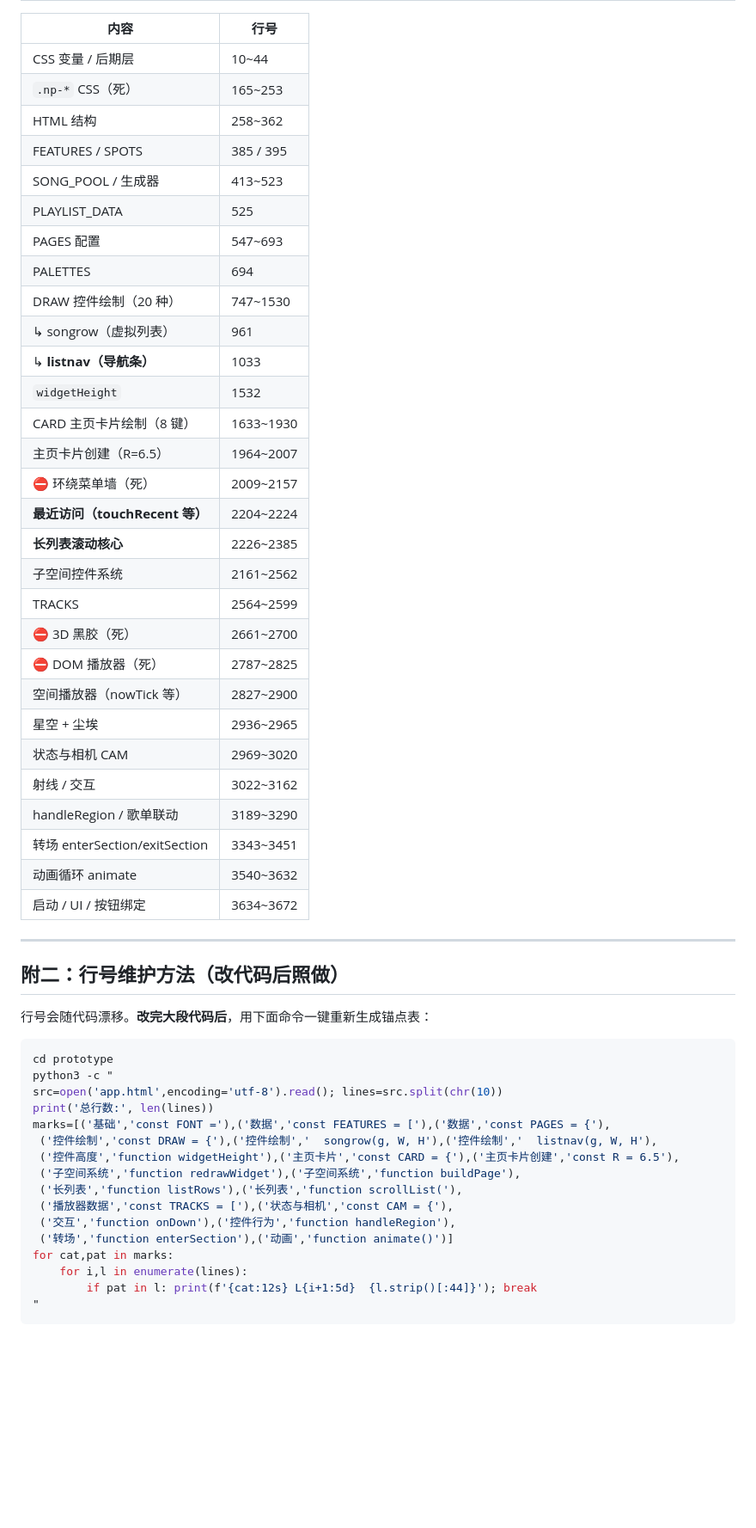
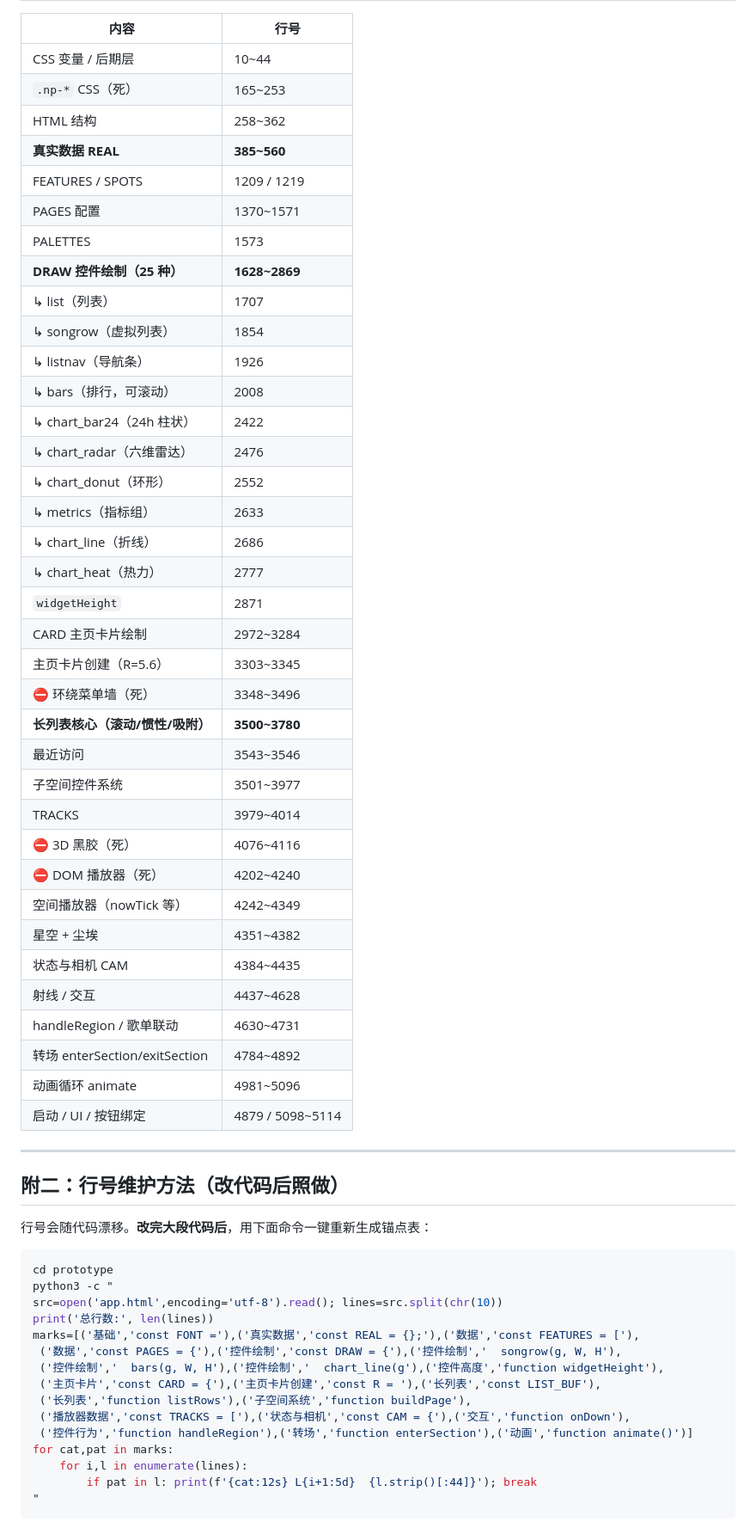
Before and after one commit to AsrnkHoper/LX-Pro-Music-Rebuild, a Markdown page: docs/11_项目交接文档.md, the part around one of its changes. Shown at 86% size. Drawn GitHub-style; blank space fills up the shorter version.

```diff
--- a/docs/11_项目交接文档.md
+++ b/docs/11_项目交接文档.md
@@ -630,32 +647,39 @@ print('悬空 id 引用:', sorted(used-dom) or '无 ✅')
 | CSS 变量 / 后期层 | 10~44 |
 | `.np-*` CSS（死） | 165~253 |
 | HTML 结构 | 258~362 |
-| FEATURES / SPOTS | 385 / 395 |
-| SONG_POOL / 生成器 | 413~523 |
-| PLAYLIST_DATA | 525 |
-| PAGES 配置 | 547~693 |
-| PALETTES | 694 |
-| DRAW 控件绘制（20 种） | 747~1530 |
-| ↳ songrow（虚拟列表） | 961 |
-| ↳ **listnav（导航条）** | 1033 |
-| `widgetHeight` | 1532 |
-| CARD 主页卡片绘制（8 键） | 1633~1930 |
-| 主页卡片创建（R=6.5） | 1964~2007 |
-| ⛔ 环绕菜单墙（死） | 2009~2157 |
-| **最近访问（touchRecent 等）** | 2204~2224 |
-| **长列表滚动核心** | 2226~2385 |
-| 子空间控件系统 | 2161~2562 |
-| TRACKS | 2564~2599 |
-| ⛔ 3D 黑胶（死） | 2661~2700 |
-| ⛔ DOM 播放器（死） | 2787~2825 |
-| 空间播放器（nowTick 等） | 2827~2900 |
-| 星空 + 尘埃 | 2936~2965 |
-| 状态与相机 CAM | 2969~3020 |
-| 射线 / 交互 | 3022~3162 |
-| handleRegion / 歌单联动 | 3189~3290 |
-| 转场 enterSection/exitSection | 3343~3451 |
-| 动画循环 animate | 3540~3632 |
-| 启动 / UI / 按钮绑定 | 3634~3672 |
+| **真实数据 REAL** | **385~560** |
+| FEATURES / SPOTS | 1209 / 1219 |
+| PAGES 配置 | 1370~1571 |
+| PALETTES | 1573 |
+| **DRAW 控件绘制（25 种）** | **1628~2869** |
+| ↳ list（列表） | 1707 |
+| ↳ songrow（虚拟列表） | 1854 |
+| ↳ listnav（导航条） | 1926 |
+| ↳ bars（排行，可滚动） | 2008 |
+| ↳ chart_bar24（24h 柱状） | 2422 |
+| ↳ chart_radar（六维雷达） | 2476 |
+| ↳ chart_donut（环形） | 2552 |
+| ↳ metrics（指标组） | 2633 |
+| ↳ chart_line（折线） | 2686 |
+| ↳ chart_heat（热力） | 2777 |
+| `widgetHeight` | 2871 |
+| CARD 主页卡片绘制 | 2972~3284 |
+| 主页卡片创建（R=5.6） | 3303~3345 |
+| ⛔ 环绕菜单墙（死） | 3348~3496 |
+| **长列表核心（滚动/惯性/吸附）** | **3500~3780** |
+| 最近访问 | 3543~3546 |
+| 子空间控件系统 | 3501~3977 |
+| TRACKS | 3979~4014 |
+| ⛔ 3D 黑胶（死） | 4076~4116 |
+| ⛔ DOM 播放器（死） | 4202~4240 |
+| 空间播放器（nowTick 等） | 4242~4349 |
+| 星空 + 尘埃 | 4351~4382 |
+| 状态与相机 CAM | 4384~4435 |
+| 射线 / 交互 | 4437~4628 |
+| handleRegion / 歌单联动 | 4630~4731 |
+| 转场 enterSection/exitSection | 4784~4892 |
+| 动画循环 animate | 4981~5096 |
+| 启动 / UI / 按钮绑定 | 4879 / 5098~5114 |
 
 ---
 
@@ -668,14 +692,13 @@ cd prototype
 python3 -c "
 src=open('app.html',encoding='utf-8').read(); lines=src.split(chr(10))
 print('总行数:', len(lines))
-marks=[('基础','const FONT ='),('数据','const FEATURES = ['),('数据','const PAGES = {'),
- ('控件绘制','const DRAW = {'),('控件绘制','  songrow(g, W, H'),('控件绘制','  listnav(g, W, H'),
- ('控件高度','function widgetHeight'),('主页卡片','const CARD = {'),('主页卡片创建','const R = 6.5'),
- ('子空间系统','function redrawWidget'),('子空间系统','function buildPage'),
- ('长列表','function listRows'),('长列表','function scrollList('),
- ('播放器数据','const TRACKS = ['),('状态与相机','const CAM = {'),
- ('交互','function onDown'),('控件行为','function handleRegion'),
- ('转场','function enterSection'),('动画','function animate()')]
+marks=[('基础','const FONT ='),('真实数据','const REAL = {};'),('数据','const FEATURES = ['),
+ ('数据','const PAGES = {'),('控件绘制','const DRAW = {'),('控件绘制','  songrow(g, W, H'),
+ ('控件绘制','  bars(g, W, H'),('控件绘制','  chart_line(g'),('控件高度','function widgetHeight'),
+ ('主页卡片','const CARD = {'),('主页卡片创建','const R = '),('长列表','const LIST_BUF'),
+ ('长列表','function listRows'),('子空间系统','function buildPage'),
+ ('播放器数据','const TRACKS = ['),('状态与相机','const CAM = {'),('交互','function onDown'),
+ ('控件行为','function handleRegion'),('转场','function enterSection'),('动画','function animate()')]
 for cat,pat in marks:
     for i,l in enumerate(lines):
         if pat in l: print(f'{cat:12s} L{i+1:5d}  {l.strip()[:44]}'); break
```
Also changed, not shown: other parts of docs/11_项目交接文档.md (+95 -61 lines).
